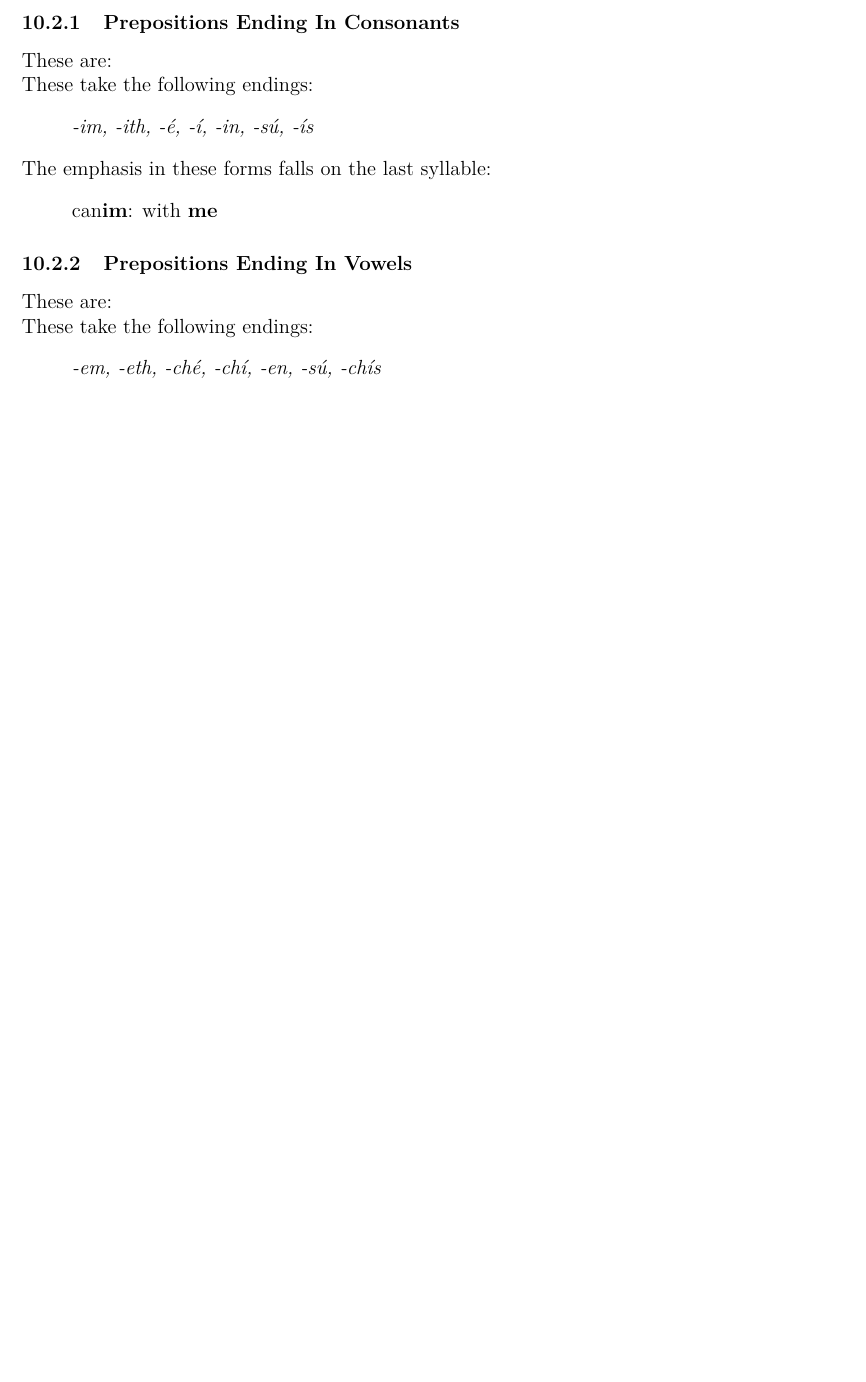
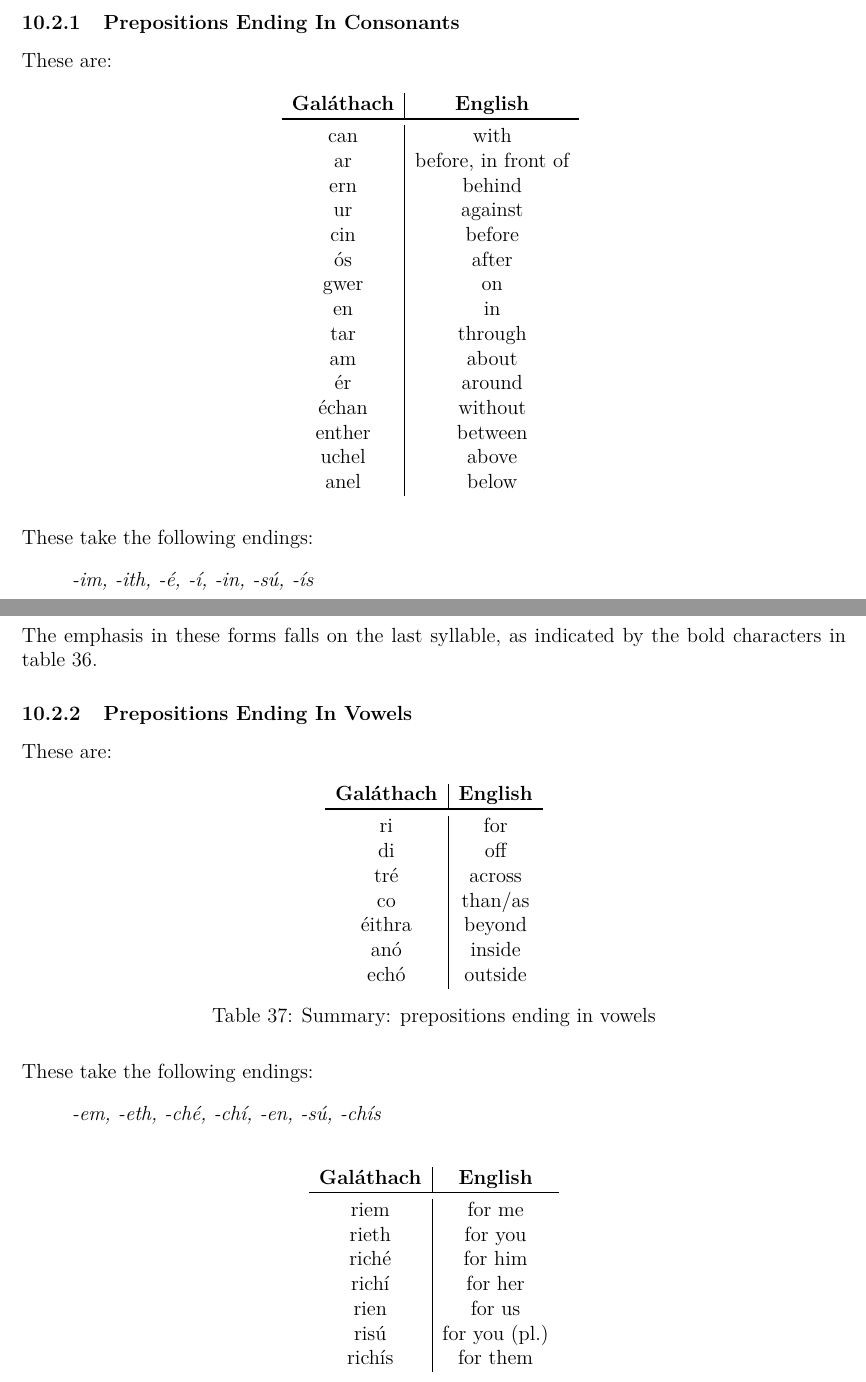
Before and after one commit to rockwolf/Gal-thach-hAtev-u, a LaTeX document (modern-gaulish-lessons/modern-gaulish-lessons.tex, which reads modern-gaulish-lessons/lesson9.tex): part of page 68 of 74 before the commit and two parts of pages 68 and 69 of 76 after it, the two joined at a grey line, cut so that both start at the same text, the shorter picture padded with empty space. Compiled offline with pdfLaTeX.

Commit message:
Added more tables in menghavan 9.

```diff
--- a/modern-gaulish-lessons/lesson9.tex
+++ b/modern-gaulish-lessons/lesson9.tex
@@ -75,12 +86,32 @@ Prepositions fuse with personal pronouns according to regular patterns. There ar
 
 \subsubsection{Prepositions Ending In Consonants}
 These are:
-% TODO: make a table: gal\'{a}thach english  for all of them
-%can, ar, ern, ur, cin, \'{o}s, gwer, en, tar, am, \'{e}r, \'{e}chan, enther, uchel, anel
-% (with, before, behind, against, after, on, in, through, about, around, without, between, above, below)
+\begin{table}[H]
+\centering
+\begin{tabu}{c|c}
+  \textbf{Gal\'{a}thach} & \textbf{English}\\
+  \toprule
+  can & with\\
+  ar & before, in front of\\
+  ern & behind\\
+  ur & against\\
+  cin & before\\
+  \'{o}s & after\\
+  gwer & on\\
+  en & in\\
+  tar & through\\
+  am & about\\
+  \'{e}r & around\\
+  \'{e}chan & without\\
+  enther & between\\
+  uchel & above\\
+  anel & below
+\end{tabu}
+\label{summary_prepositions_ending_in_consonants}
+\end{table}
 
 These take the following endings:
 \begin{quote}
-\textit{-im, -ith, -\'{e}, -\'{i}, -in, -s\'{u}, -\'{i}s}
+\textit{-im, -ith, -\'{e}, -\'{\i}, -in, -s\'{u}, -\'{\i}s}
 \end{quote}
 
@@ -94,23 +132,44 @@ These take the following endings:
+\label{example_prepositions_ending_in_consonants_can}
+\end{table}
 
-The emphasis in these forms falls on the last syllable:
-\begin{quote}
-can\textbf{im}: with \textbf{me}
-\end{quote}
+The emphasis in these forms falls on the last syllable, as indicated by the bold characters in table~\ref{example_prepositions_ending_in_consonants_can}.
 
 \subsubsection{Prepositions Ending In Vowels}
+
 These are:
-% TODO: make table with gal\'{a}thach english for all of them
-%ri, di, tr\'{e}, co, \'{e}ithra, an\'{o}, ech\'{o} (for, off, across, than/as, beyond, inside, outside)
+\begin{table}[H]
+\centering
+\begin{tabu}{c|c}
+  \textbf{Gal\'{a}thach} & \textbf{English}\\
+  \toprule
+  ri & for\\
+  di & off\\
+  tr\'{e} & across\\
+  co & than/as\\
+  \'{e}ithra & beyond\\
+  an\'{o} & inside\\
+  ech\'{o} & outside
+\end{tabu}
+\caption{Summary: prepositions ending in vowels}
+\label{summary_prepositions_ending_in_vowels}
+\end{table}
 
 These take the following endings:
 \begin{quote}
-\textit{-em, -eth, -ch\'{e}, -ch\'{i}, -en, -s\'{u}, -ch\'{i}s}
+\textit{-em, -eth, -ch\'{e}, -ch\'{\i}, -en, -s\'{u}, -ch\'{\i}s}
 \end{quote}
 
-%riem: for me
-%rieth: for you
-%rich\'{e}: for him
-%rich\'{i}: for her
-%rien: for us
-%ris\'{u}: for you (pl.)
-%rich\'{i}s: for them
+\begin{table}[H]
+\centering
+\begin{tabu}{c|c}
+  \textbf{Gal\'{a}thach} & \textbf{English}\\
+  \toprule
+  riem & for me\\
+  rieth & for you\\
+  rich\'{e} & for him\\
+  rich\'{\i} & for her\\
+  rien & for us\\
+  ris\'{u} & for you (pl.)\\
+  rich\'{\i}s & for them
+\end{tabu}
+\caption{Example: prepositions ending in vowels \textendash\ ri}
```
Also changed, not shown: modern-gaulish-lessons/lesson9.tex (103 more changed lines).
